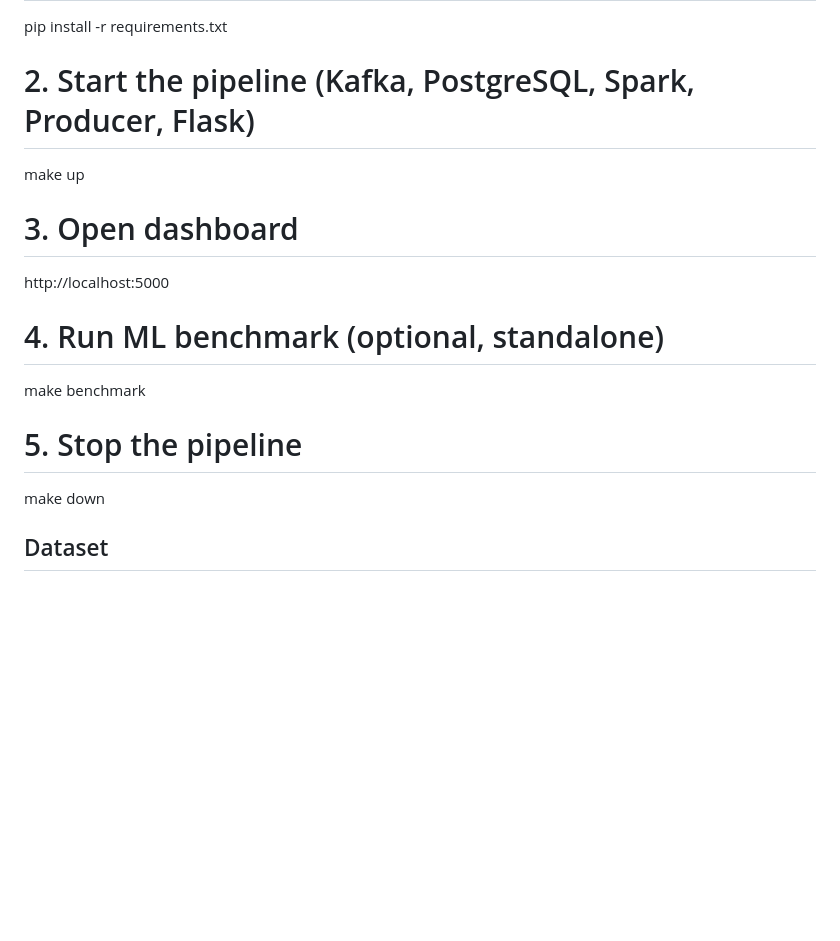
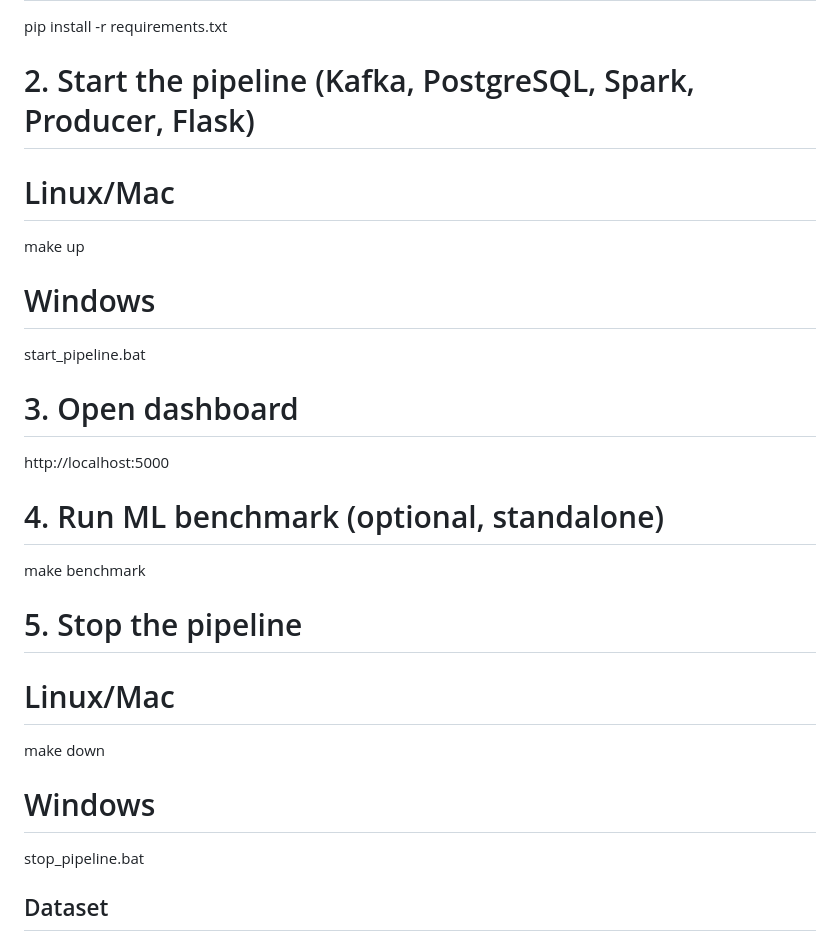
Before and after one commit to Hrithik875/FRAUD-DETECTION-PIPELINE, a Markdown page: README.md, the part around the change. Rendered like a GitHub page; blank space fills up the shorter version.

Commit message:
docs: separate OS instructions in Quick Start

```diff
--- a/README.md
+++ b/README.md
@@ -79,7 +79,11 @@ Dataset:      ULB Credit Card Fraud (Kaggle, 284,807 transactions)
   pip install -r requirements.txt
 
   # 2. Start the pipeline (Kafka, PostgreSQL, Spark, Producer, Flask)
+  # Linux/Mac
   make up
+
+  # Windows
+  start_pipeline.bat
 
   # 3. Open dashboard
   http://localhost:5000
@@ -88,7 +92,11 @@ Dataset:      ULB Credit Card Fraud (Kaggle, 284,807 transactions)
   make benchmark
 
   # 5. Stop the pipeline
+  # Linux/Mac
   make down
+
+  # Windows
+  stop_pipeline.bat
 
 ## Dataset
 
```
